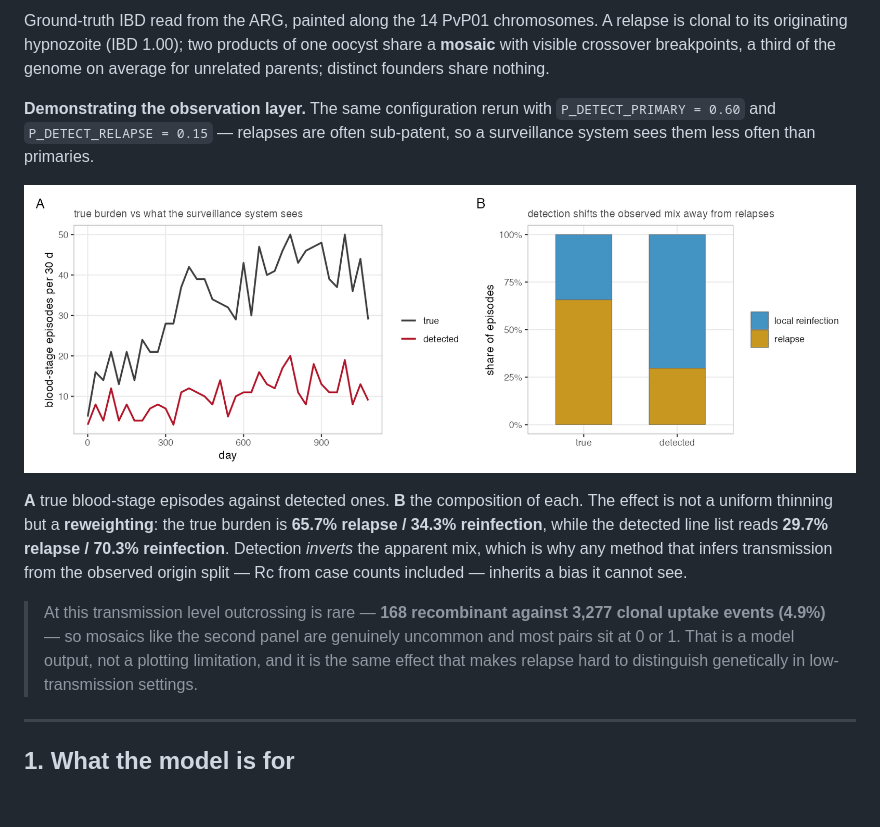
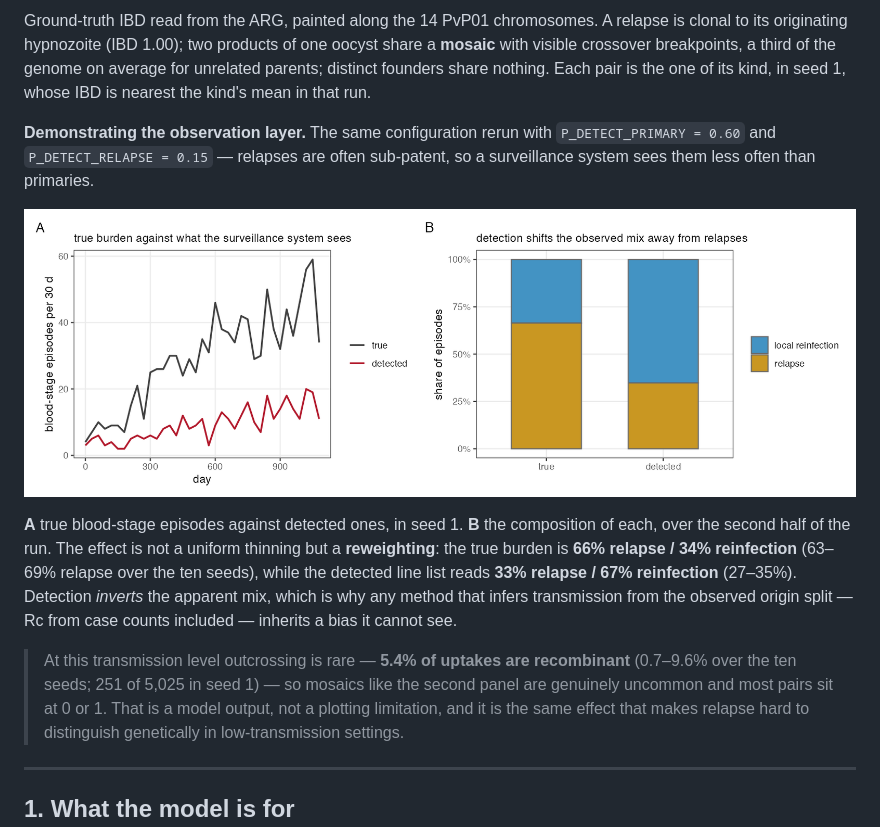
Before and after one commit to shaziaruybal/malariafwd, a Markdown page: MODEL_DESCRIPTION.md, the part around one of its changes. Rendered like a GitHub page; pictures changed too: man/figures/README-detection.png; blank space fills up the shorter version.

```diff
--- a/MODEL_DESCRIPTION.md
+++ b/MODEL_DESCRIPTION.md
@@ -44,7 +49,8 @@ relationship classes are point masses, while same-oocyst siblings spread out, in
 Ground-truth IBD read from the ARG, painted along the 14 PvP01 chromosomes. A relapse is clonal to
 its originating hypnozoite (IBD 1.00); two products of one oocyst share a **mosaic** with visible
 crossover breakpoints, a third of the genome on average for unrelated parents; distinct founders
-share nothing.
+share nothing. Each pair is the one of its kind, in seed 1, whose IBD is nearest the kind's mean in
+that run.
 
 **Demonstrating the observation layer.** The same configuration rerun with
 `P_DETECT_PRIMARY = 0.60` and `P_DETECT_RELAPSE = 0.15` — relapses are often sub-patent, so a
@@ -52,15 +58,16 @@ surveillance system sees them less often than primaries.
 
 ![Detection](man/figures/README-detection.png)
 
-**A** true blood-stage episodes against detected ones. **B** the composition of each. The effect
-is not a uniform thinning but a **reweighting**: the true burden is **65.7% relapse / 34.3%
-reinfection**, while the detected line list reads **29.7% relapse / 70.3% reinfection**. Detection
+**A** true blood-stage episodes against detected ones, in seed 1. **B** the composition of each,
+over the second half of the run. The effect is not a uniform thinning but a **reweighting**: the
+true burden is **66% relapse / 34% reinfection** (63–69% relapse over the ten seeds), while the
+detected line list reads **33% relapse / 67% reinfection** (27–35%). Detection
 *inverts* the apparent mix, which is why any method that infers transmission from the observed
 origin split — Rc from case counts included — inherits a bias it cannot see.
 
-> At this transmission level outcrossing is rare — **168 recombinant against 3,277 clonal uptake
-> events (4.9%)** — so mosaics like the second panel are genuinely uncommon and most pairs sit at
-> 0 or 1. That is a model output, not a plotting limitation, and it is the same effect that makes
+> At this transmission level outcrossing is rare — **5.4% of uptakes are recombinant** (0.7–9.6%
+> over the ten seeds; 251 of 5,025 in seed 1) — so mosaics like the second panel are genuinely
+> uncommon and most pairs sit at 0 or 1. That is a model output, not a plotting limitation, and it is the same effect that makes
 > relapse hard to distinguish genetically in low-transmission settings.
 
 ---
```
Also changed, not shown: other parts of MODEL_DESCRIPTION.md (+21 -16 lines), man/figures/README-ibd-karyotype.png, man/figures/README-representative-run.png, 3 other files.
